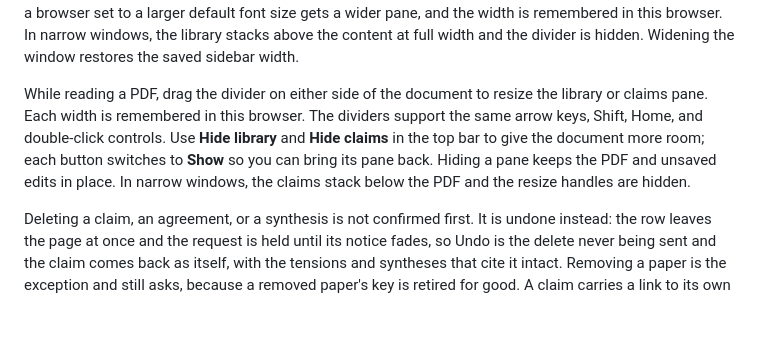
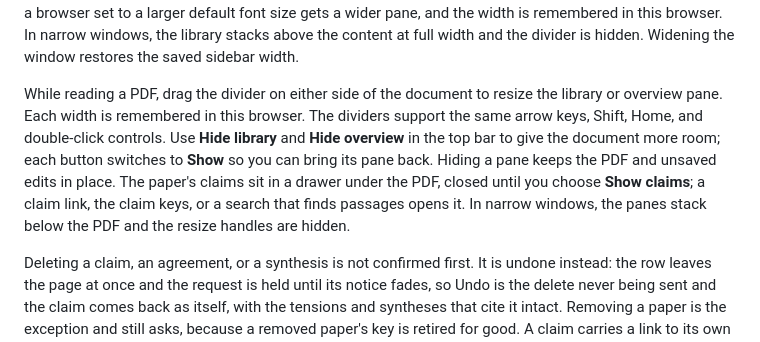
Before and after one commit to jss367/doxograph, a Markdown page: README.md, the part around the change. GitHub-like rendering; blank space fills up the shorter version.

Commit message:
Describe the claims drawer and the Hide overview button in the README
Co-Authored-By: Claude Opus 5.5 (1M context) <noreply@anthropic.com>

```diff
--- a/README.md
+++ b/README.md
@@ -497,12 +497,14 @@ In narrow windows, the library stacks above the content at full width and the
 divider is hidden. Widening the window restores the saved sidebar width.
 
 While reading a PDF, drag the divider on either side of the document to resize
-the library or claims pane. Each width is remembered in this browser. The
+the library or overview pane. Each width is remembered in this browser. The
 dividers support the same arrow keys, Shift, Home, and double-click controls.
-Use **Hide library** and **Hide claims** in the top bar to give the document
+Use **Hide library** and **Hide overview** in the top bar to give the document
 more room; each button switches to **Show** so you can bring its pane back.
-Hiding a pane keeps the PDF and unsaved edits in place. In narrow windows, the
-claims stack below the PDF and the resize handles are hidden.
+Hiding a pane keeps the PDF and unsaved edits in place. The paper's claims sit
+in a drawer under the PDF, closed until you choose **Show claims**; a claim
+link, the claim keys, or a search that finds passages opens it. In narrow
+windows, the panes stack below the PDF and the resize handles are hidden.
 
 Deleting a claim, an agreement, or a synthesis is not confirmed first. It is
 undone instead: the row leaves the page at once and the request is held until
```
